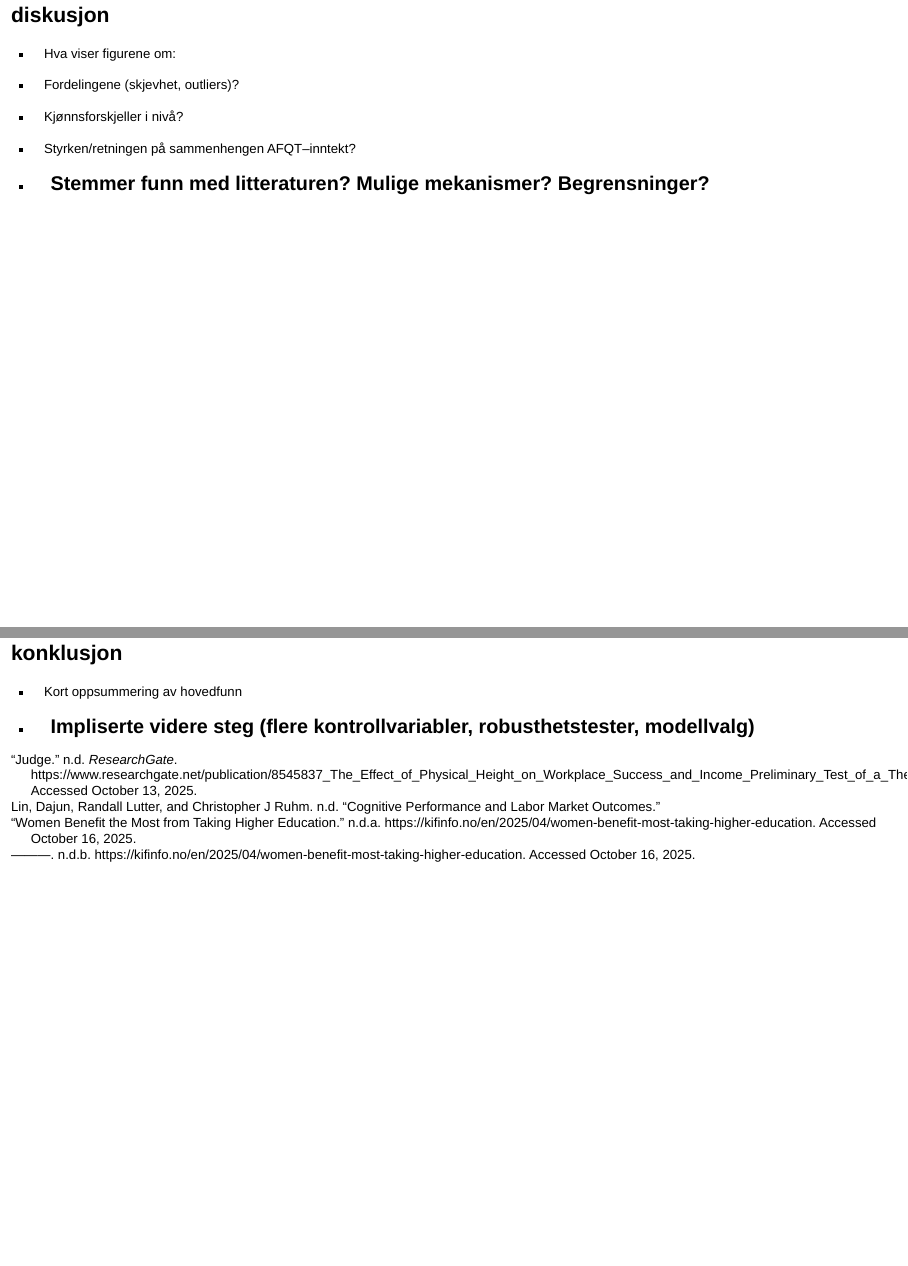
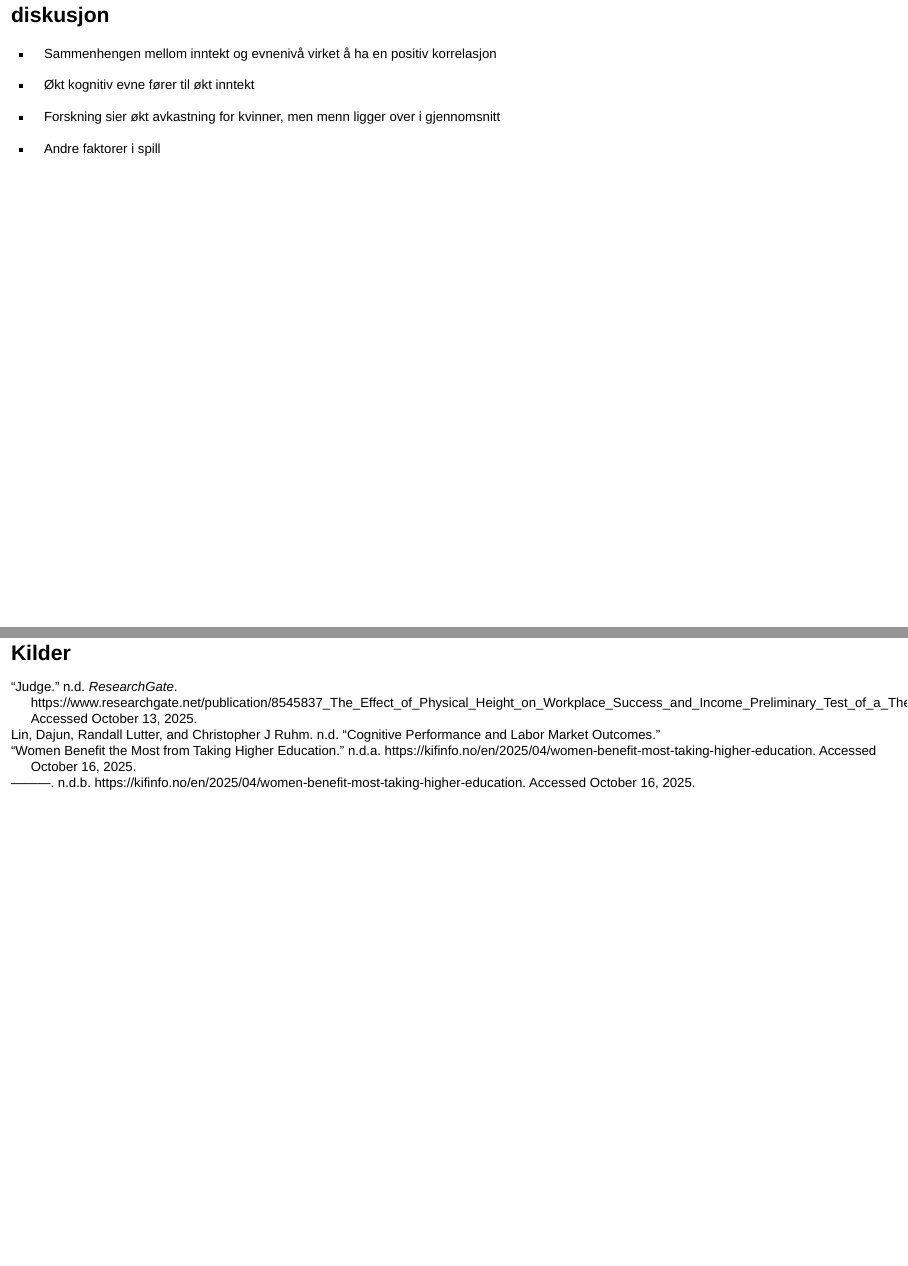
Before and after one commit to H-Vika/MSB105-Assign-2, a Quarto document (MSB105 assign 2 presentasjon.qmd): pages 13 and 14 of 14, joined at a grey line. Rendered offline with R 4.5, knitr and Pandoc in place of Quarto, with nearby package versions; drawn as Slidy slides in place of the format the file asks for.

Commit message:
Siste commit

```diff
--- a/MSB105 assign 2 presentasjon.qmd
+++ b/MSB105 assign 2 presentasjon.qmd
@@ -303,22 +303,14 @@ ggplot(df, aes(x = afqt, y = income)) +
 
 ## diskusjon
 
--   Hva viser figurene om:
+-   Sammenhengen mellom inntekt og evnenivå virket å ha en positiv
+    korrelasjon
 
--   Fordelingene (skjevhet, outliers)?
+-   Økt kognitiv evne fører til økt inntekt
 
--   Kjønnsforskjeller i nivå?
+-   Forskning sier økt avkastning for kvinner, men menn ligger over i
+    gjennomsnitt
 
--   Styrken/retningen på sammenhengen AFQT–inntekt?
+-   Andre faktorer i spill
 
--
-
-    ## Stemmer funn med litteraturen? Mulige mekanismer? Begrensninger?
-
-## konklusjon
-
--   Kort oppsummering av hovedfunn
-
--
-
-    ## Impliserte videre steg (flere kontrollvariabler, robusthetstester, modellvalg)
+## Kilder
```
Also changed, not shown: MSB105 assign 2 presentasjon.html.
